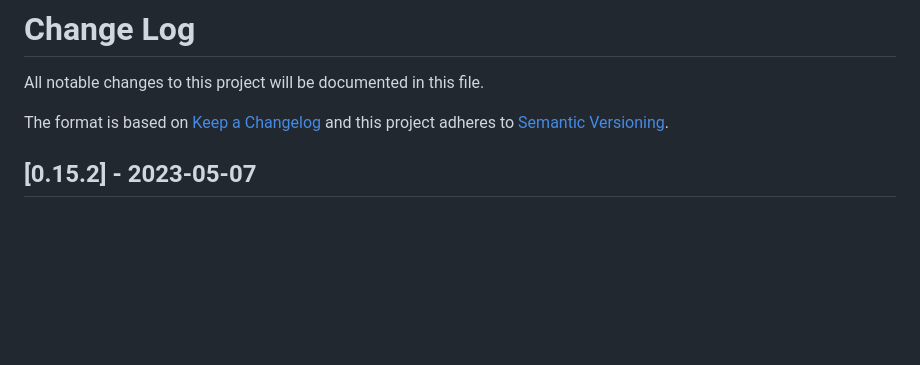
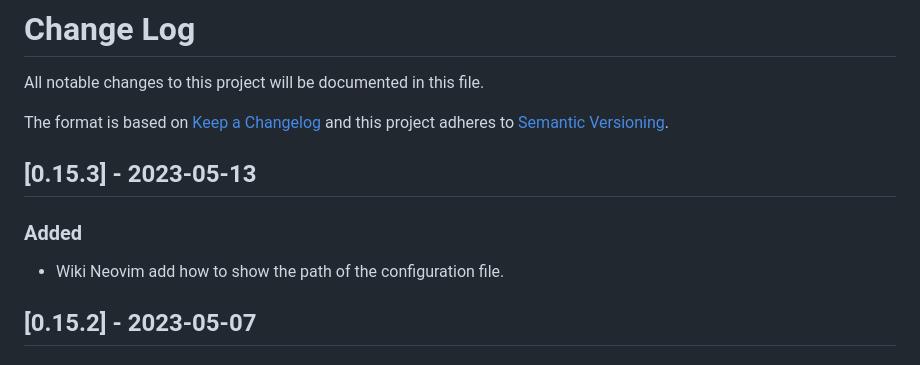
Before and after one commit to CarlosAMolina/cmoli.es, a Markdown page: CHANGELOG.md, the part around the change. Rendered like a GitHub page; blank space fills up the shorter version.

Commit message:
Wike neovim add get config file path

```diff
--- a/CHANGELOG.md
+++ b/CHANGELOG.md
@@ -4,6 +4,11 @@ All notable changes to this project will be documented in this file.
 
 The format is based on [Keep a Changelog](http://keepachangelog.com/)
 and this project adheres to [Semantic Versioning](http://semver.org/).
+
+
+## [0.15.3] - 2023-05-13
+### Added
+- Wiki Neovim add how to show the path of the configuration file.
 
 ## [0.15.2] - 2023-05-07
 ### Added
```
Also changed, not shown: 1 other file.
